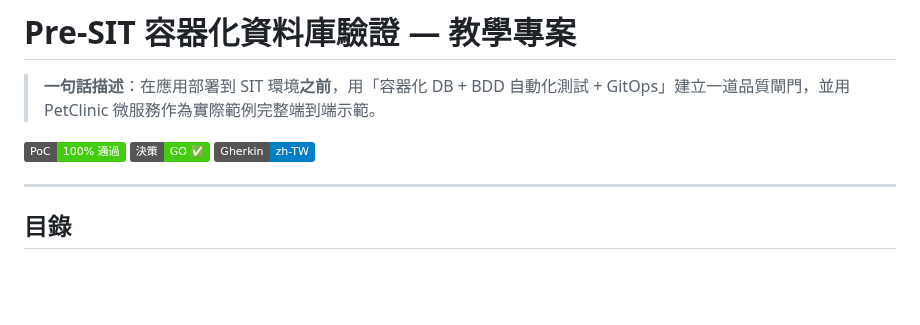
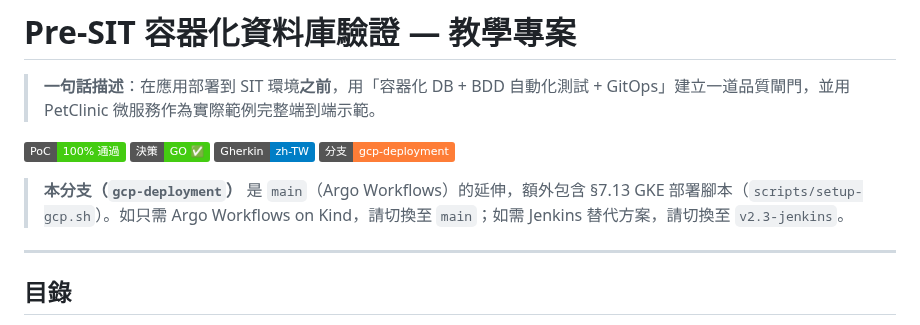
Before and after one commit to ChunPingWang/pre-site-tutorial, a Markdown page: README.md, the part around the change. Rendered like a GitHub page; badges without logos; blank space fills up the shorter version.

Commit message:
docs(readme): 標示 gcp-deployment 為 Argo 延伸分支
在檔案頂部加入分支說明 callout：明確標示本分支為 main（Argo）的延伸，
額外包含 §7.13 GKE 部署腳本，並引導讀者視需求切換至適當分支。

Co-Authored-By: Claude Sonnet 4.6 <noreply@anthropic.com>

```diff
--- a/README.md
+++ b/README.md
@@ -5,6 +5,9 @@
 [![PoC 結果](https://img.shields.io/badge/PoC-100%25%20%E9%80%9A%E9%81%8E-brightgreen)]()
 [![決策](https://img.shields.io/badge/%E6%B1%BA%E7%AD%96-GO%20%E2%9C%85-brightgreen)]()
 [![語言](https://img.shields.io/badge/Gherkin-zh--TW-blue)]()
+[![分支](https://img.shields.io/badge/分支-gcp--deployment-orange)]()
+
+> **本分支（`gcp-deployment`）** 是 `main`（Argo Workflows）的延伸，額外包含 §7.13 GKE 部署腳本（`scripts/setup-gcp.sh`）。如只需 Argo Workflows on Kind，請切換至 `main`；如需 Jenkins 替代方案，請切換至 `v2.3-jenkins`。
 
 ---
 
```
